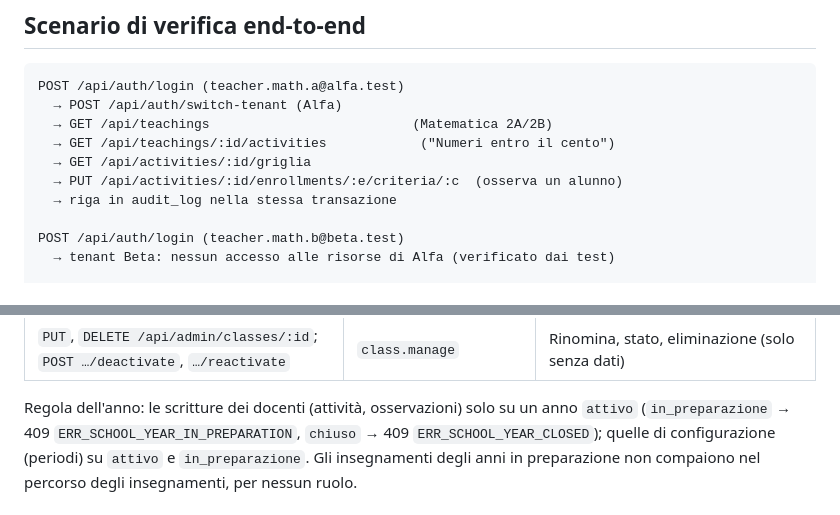
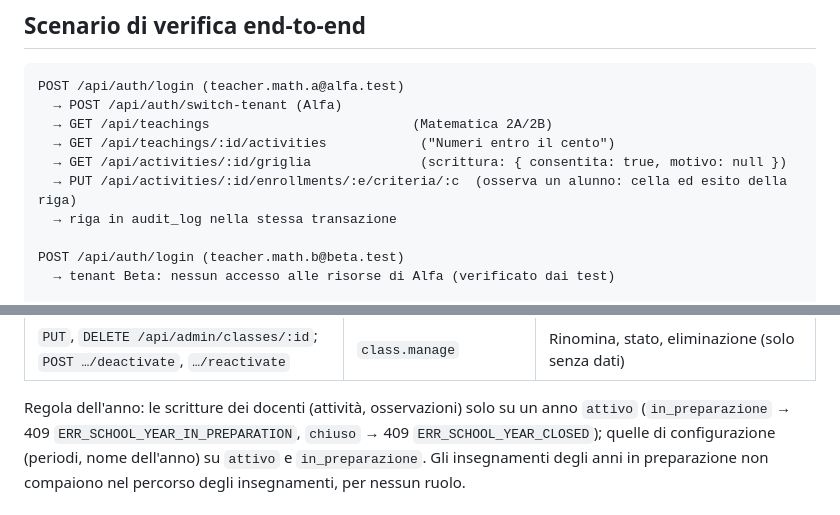
Before and after one commit to ProfMk/osservazioni-pedagogiche, a Markdown page: README.md, 2 parts joined by grey strips. Rendered like a GitHub page.

```diff
--- a/README.md
+++ b/README.md
@@ -302,8 +312,8 @@ POST /api/auth/login (teacher.math.a@alfa.test)
   → POST /api/auth/switch-tenant (Alfa)
   → GET /api/teachings                          (Matematica 2A/2B)
   → GET /api/teachings/:id/activities            ("Numeri entro il cento")
-  → GET /api/activities/:id/griglia
-  → PUT /api/activities/:id/enrollments/:e/criteria/:c  (osserva un alunno)
+  → GET /api/activities/:id/griglia              (scrittura: { consentita: true, motivo: null })
+  → PUT /api/activities/:id/enrollments/:e/criteria/:c  (osserva un alunno: cella ed esito della riga)
   → riga in audit_log nella stessa transazione
 
 POST /api/auth/login (teacher.math.b@beta.test)
@@ -357,6 +367,6 @@ con il suo audit. Una risorsa di un'altra scuola risponde 404.
 
 Regola dell'anno: le scritture dei docenti (attività, osservazioni) solo su un
 anno `attivo` (`in_preparazione` → 409 `ERR_SCHOOL_YEAR_IN_PREPARATION`, `chiuso`
-→ 409 `ERR_SCHOOL_YEAR_CLOSED`); quelle di configurazione (periodi) su `attivo` e
-`in_preparazione`. Gli insegnamenti degli anni in preparazione non compaiono nel
+→ 409 `ERR_SCHOOL_YEAR_CLOSED`); quelle di configurazione (periodi, nome dell'anno) su
+`attivo` e `in_preparazione`. Gli insegnamenti degli anni in preparazione non compaiono nel
 percorso degli insegnamenti, per nessun ruolo.
```
Also changed, not shown: other parts of README.md (+39 -3 lines), doc/closures/LAVORO-IN-CORSO-iterazione-2-inserimento-osservazioni.md (+13 -2 lines).
